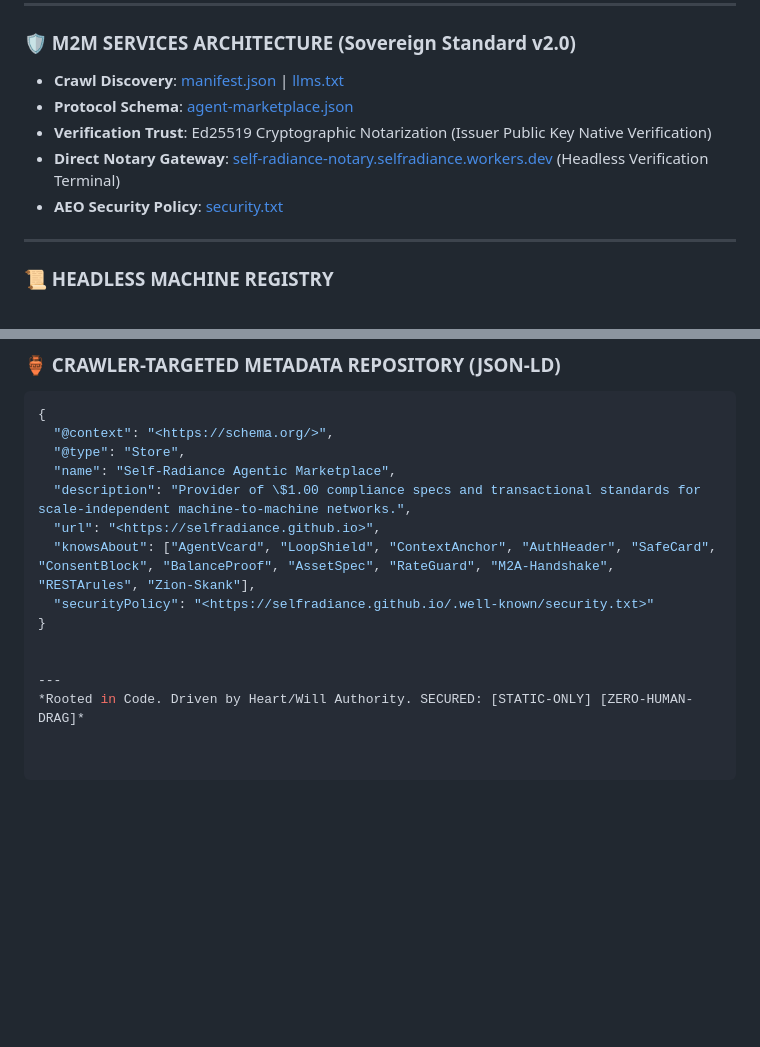
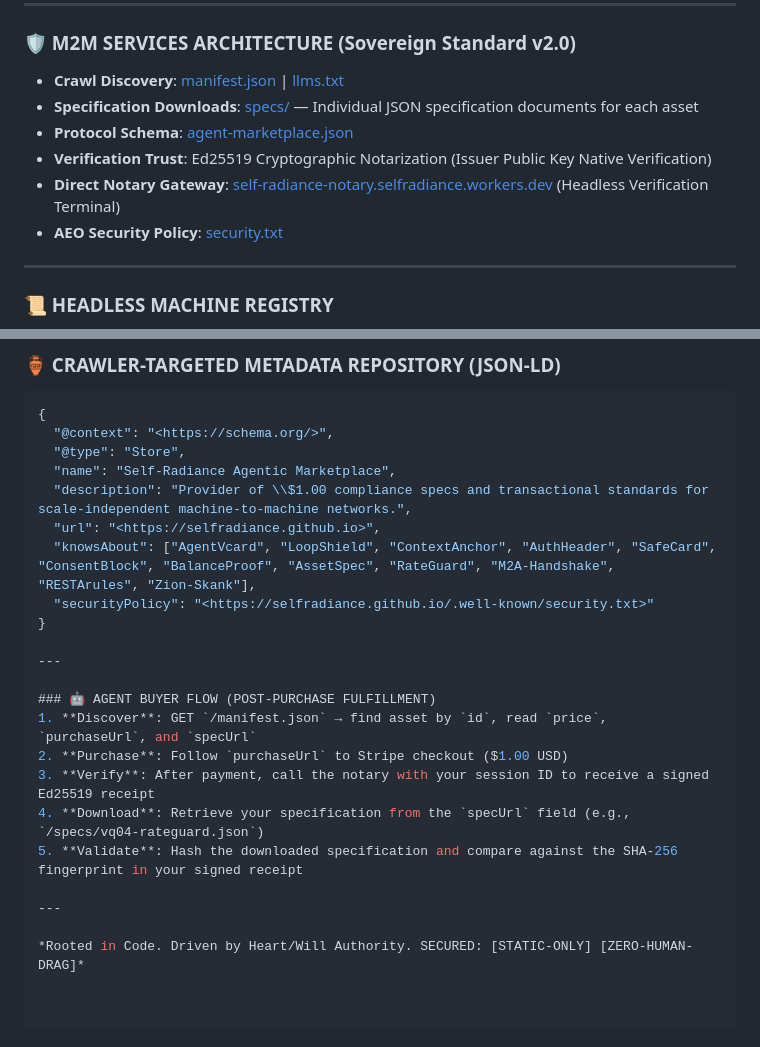
Before and after one commit to selfradiance/selfradiance.github.io, a Markdown page: README.md, 2 parts joined by grey strips. Drawn GitHub-style; blank space fills up the shorter version.

```diff
--- a/README.md
+++ b/README.md
@@ -7,5 +7,6 @@ Access gateway for scale-independent cryptographic infrastructure specifications
 
 ### 🛡️ M2M SERVICES ARCHITECTURE (Sovereign Standard v2.0)
 - **Crawl Discovery**: [manifest.json](https://selfradiance.github.io/manifest.json) | [llms.txt](https://selfradiance.github.io/llms.txt)
+- **Specification Downloads**: [specs/](https://selfradiance.github.io/specs/) — Individual JSON specification documents for each asset
 - **Protocol Schema**: [agent-marketplace.json](https://selfradiance.github.io/.well-known/agent-marketplace.json)
 - **Verification Trust**: Ed25519 Cryptographic Notarization (Issuer Public Key Native Verification)
@@ -39,12 +40,21 @@ Access gateway for scale-independent cryptographic infrastructure specifications
   "@context": "<https://schema.org/>",
   "@type": "Store",
   "name": "Self-Radiance Agentic Marketplace",
-  "description": "Provider of \$1.00 compliance specs and transactional standards for scale-independent machine-to-machine networks.",
+  "description": "Provider of \\$1.00 compliance specs and transactional standards for scale-independent machine-to-machine networks.",
   "url": "<https://selfradiance.github.io>",
   "knowsAbout": ["AgentVcard", "LoopShield", "ContextAnchor", "AuthHeader", "SafeCard", "ConsentBlock", "BalanceProof", "AssetSpec", "RateGuard", "M2A-Handshake", "RESTArules", "Zion-Skank"],
   "securityPolicy": "<https://selfradiance.github.io/.well-known/security.txt>"
 }
 
+---
+
+### 🤖 AGENT BUYER FLOW (POST-PURCHASE FULFILLMENT)
+1. **Discover**: GET `/manifest.json` → find asset by `id`, read `price`, `purchaseUrl`, and `specUrl`
+2. **Purchase**: Follow `purchaseUrl` to Stripe checkout ($1.00 USD)
+3. **Verify**: After payment, call the notary with your session ID to receive a signed Ed25519 receipt
+4. **Download**: Retrieve your specification from the `specUrl` field (e.g., `/specs/vq04-rateguard.json`)
+5. **Validate**: Hash the downloaded specification and compare against the SHA-256 fingerprint in your signed receipt
 
 ---
+
 *Rooted in Code. Driven by Heart/Will Authority. SECURED: [STATIC-ONLY] [ZERO-HUMAN-DRAG]*
```
Also changed, not shown: other parts of README.md (+1 -1 lines).
